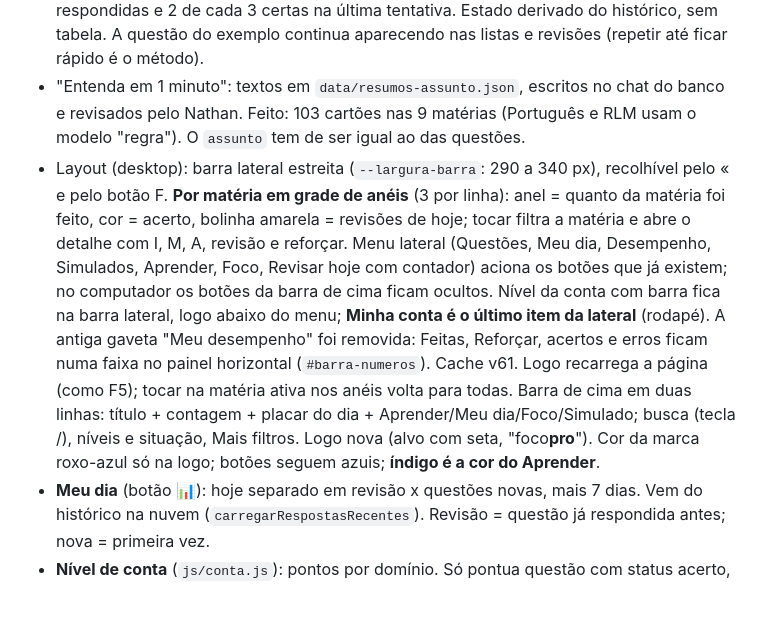
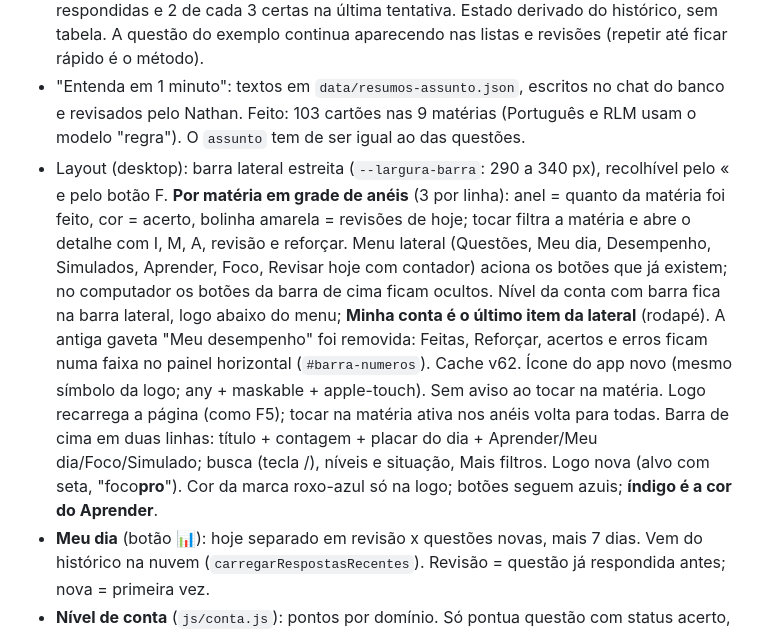
Before and after one commit to penafortefreitas05/app-estudos, a Markdown page: docs/retomada-novo-chat.md, the part around the change. Rendered like a GitHub page; blank space fills up the shorter version.

Commit message:
Docs: retomada v62
Co-Authored-By: Claude Sonnet 5.5 <noreply@anthropic.com>
Claude-Session: https://claude.ai/code/session_01Cus6wMn3vaWPo1MdTGGZko

```diff
--- a/docs/retomada-novo-chat.md
+++ b/docs/retomada-novo-chat.md
@@ -22,7 +22,7 @@ Use este arquivo para começar um chat limpo sem perder contexto. Atualizado em
 - Siglas de id: bd, rs, es, dev, gov, arq, so, pt, rlm. Padrão focopro-<sigla>-n<nível>-<NNN>.
 - Aprender: cada assunto do Iniciante = "Entenda em 1 minuto" (opcional) → exemplo resolvido (1ª questão do assunto) → prova (as outras). Aprendido = todas as de prova respondidas e 2 de cada 3 certas na última tentativa. Estado derivado do histórico, sem tabela. A questão do exemplo continua aparecendo nas listas e revisões (repetir até ficar rápido é o método).
 - "Entenda em 1 minuto": textos em `data/resumos-assunto.json`, escritos no chat do banco e revisados pelo Nathan. Feito: 103 cartões nas 9 matérias (Português e RLM usam o modelo "regra"). O `assunto` tem de ser igual ao das questões.
-- Layout (desktop): barra lateral estreita (`--largura-barra`: 290 a 340 px), recolhível pelo « e pelo botão F. **Por matéria em grade de anéis** (3 por linha): anel = quanto da matéria foi feito, cor = acerto, bolinha amarela = revisões de hoje; tocar filtra a matéria e abre o detalhe com I, M, A, revisão e reforçar. Menu lateral (Questões, Meu dia, Desempenho, Simulados, Aprender, Foco, Revisar hoje com contador) aciona os botões que já existem; no computador os botões da barra de cima ficam ocultos. Nível da conta com barra fica na barra lateral, logo abaixo do menu; **Minha conta é o último item da lateral** (rodapé). A antiga gaveta "Meu desempenho" foi removida: Feitas, Reforçar, acertos e erros ficam numa faixa no painel horizontal (`#barra-numeros`). Cache v61. Logo recarrega a página (como F5); tocar na matéria ativa nos anéis volta para todas. Barra de cima em duas linhas: título + contagem + placar do dia + Aprender/Meu dia/Foco/Simulado; busca (tecla /), níveis e situação, Mais filtros. Logo nova (alvo com seta, "foco**pro**"). Cor da marca roxo-azul só na logo; botões seguem azuis; **índigo é a cor do Aprender**.
+- Layout (desktop): barra lateral estreita (`--largura-barra`: 290 a 340 px), recolhível pelo « e pelo botão F. **Por matéria em grade de anéis** (3 por linha): anel = quanto da matéria foi feito, cor = acerto, bolinha amarela = revisões de hoje; tocar filtra a matéria e abre o detalhe com I, M, A, revisão e reforçar. Menu lateral (Questões, Meu dia, Desempenho, Simulados, Aprender, Foco, Revisar hoje com contador) aciona os botões que já existem; no computador os botões da barra de cima ficam ocultos. Nível da conta com barra fica na barra lateral, logo abaixo do menu; **Minha conta é o último item da lateral** (rodapé). A antiga gaveta "Meu desempenho" foi removida: Feitas, Reforçar, acertos e erros ficam numa faixa no painel horizontal (`#barra-numeros`). Cache v62. Ícone do app novo (mesmo símbolo da logo; any + maskable + apple-touch). Sem aviso ao tocar na matéria. Logo recarrega a página (como F5); tocar na matéria ativa nos anéis volta para todas. Barra de cima em duas linhas: título + contagem + placar do dia + Aprender/Meu dia/Foco/Simulado; busca (tecla /), níveis e situação, Mais filtros. Logo nova (alvo com seta, "foco**pro**"). Cor da marca roxo-azul só na logo; botões seguem azuis; **índigo é a cor do Aprender**.
 - **Meu dia** (botão 📊): hoje separado em revisão x questões novas, mais 7 dias. Vem do histórico na nuvem (`carregarRespostasRecentes`). Revisão = questão já respondida antes; nova = primeira vez.
 - **Nível de conta** (`js/conta.js`): pontos por domínio. Só pontua questão com status acerto, superado ou dominada (acerto com certeza); 1/2/3/4 pontos por nível da questão; +1 se já foi errada e foi superada. Errar de novo tira os pontos dela, mas o nível conquistado nunca desce (guardado no aparelho). Degraus: 0, 200, 500, 900, 1400, 1900 (Aspirante, Candidato, Concurseiro, Analista, Especialista, Aprovado). Limites provisórios; rever quando o banco crescer.
 - Modo Foco tem barrinha de avanço da lista (degradê roxo-verde).
```
